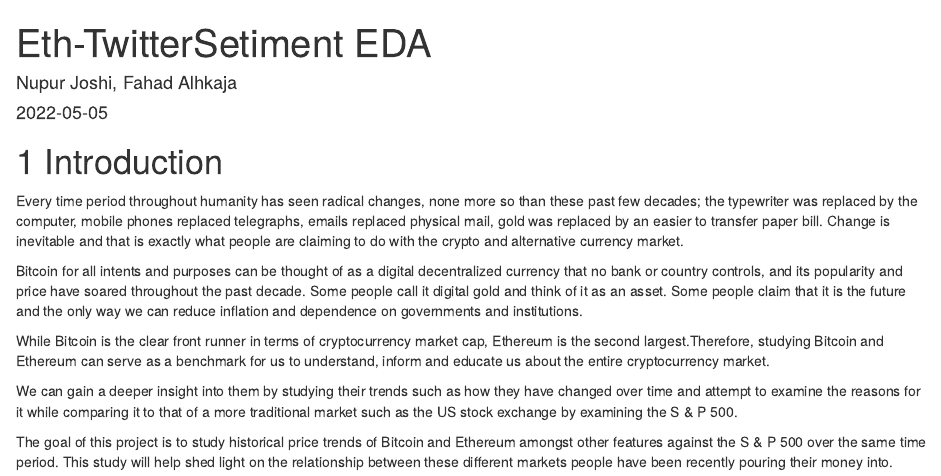
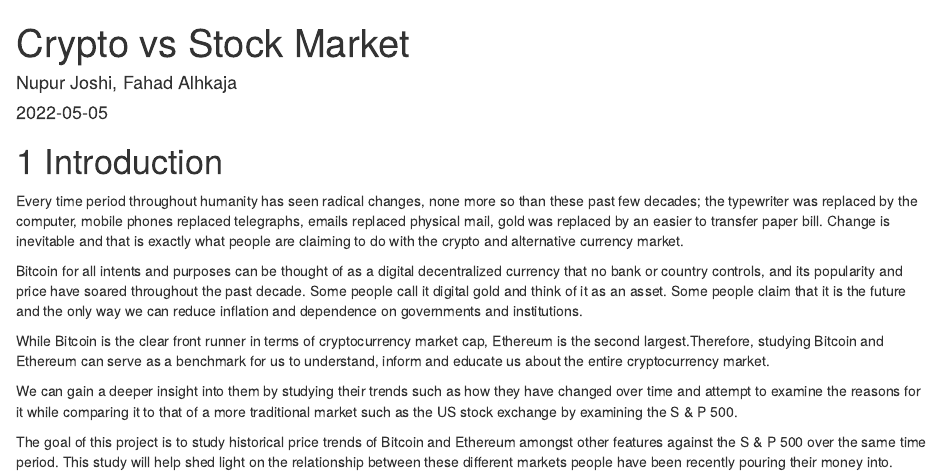
Before and after one commit to nupurjoshii/StatGraphicsProject, an R Markdown document (index.Rmd): the page in a window 1100 px wide, from its top. Rendered offline with R 4.5, knitr and Pandoc, with nearby package versions; drawn as R Markdown's standard HTML page in place of the format the file asks for.

Commit message:
title fix

```diff
--- a/index.Rmd
+++ b/index.Rmd
@@ -1,5 +1,5 @@
 ---
-title: "Eth-TwitterSetiment EDA"
+title: "Crypto vs Stock Market"
 author: "Nupur Joshi, Fahad Alhkaja"
 date: "`r Sys.Date()`"
 site: bookdown::bookdown_site
```
